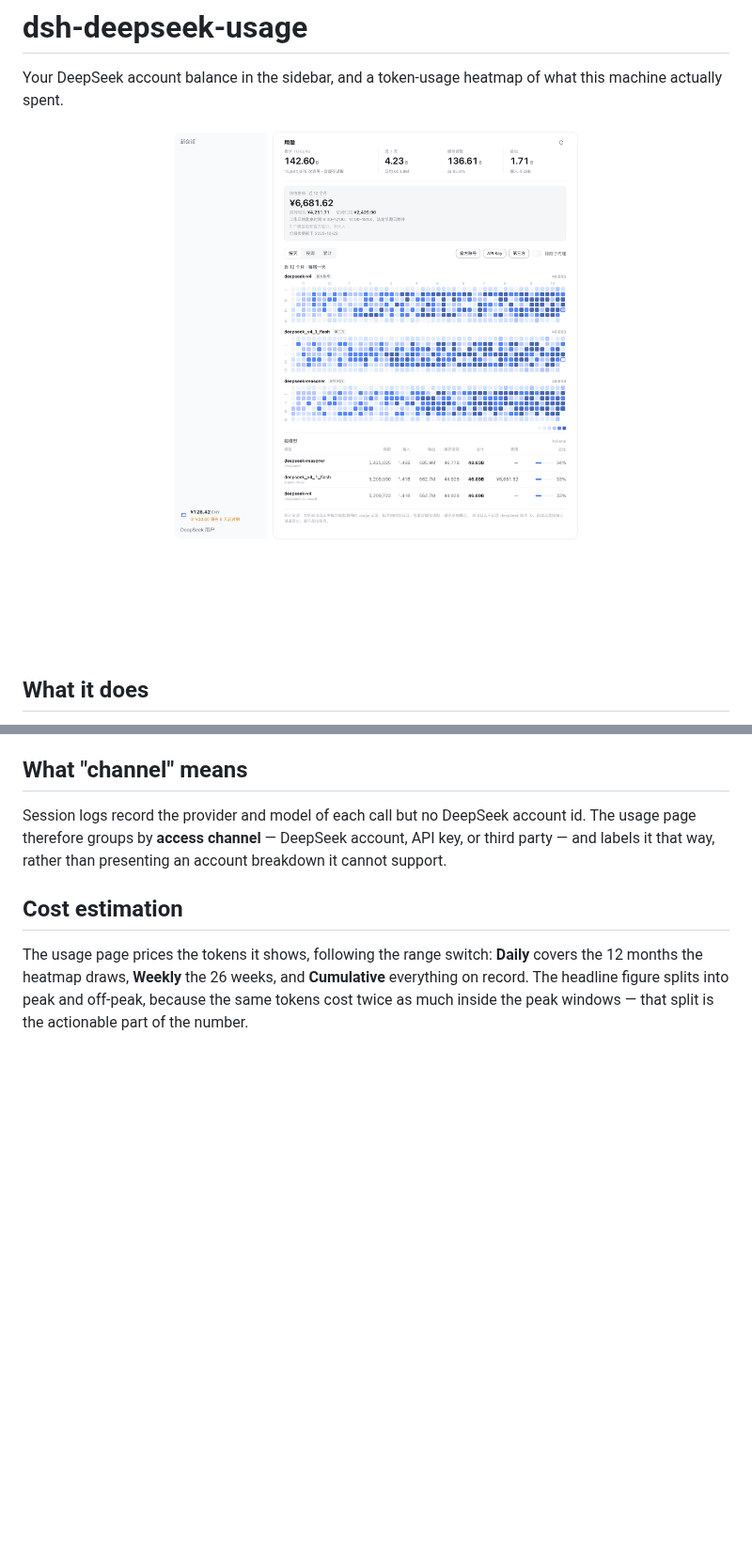
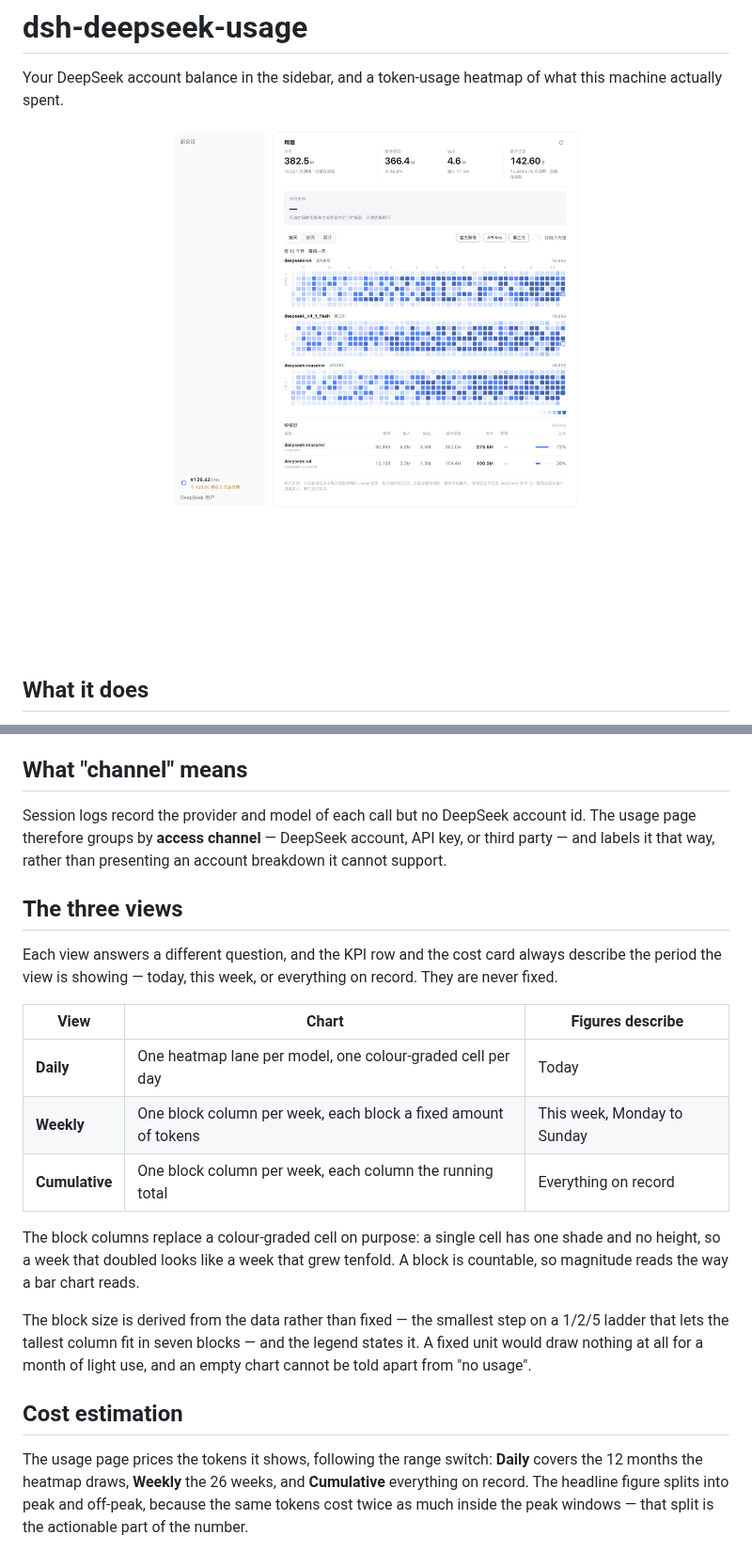
Before and after one commit to zesming/dsh-plugins, a Markdown page: packages/dsh-deepseek-usage/README.md, 2 parts joined by grey strips. Shown at 94% size. Drawn GitHub-style; pictures changed too: docs/images/usage-daily.png; blank space fills up the shorter version.

```diff
--- a/packages/dsh-deepseek-usage/README.md
+++ b/packages/dsh-deepseek-usage/README.md
@@ -51,6 +51,26 @@ Two deliberate choices follow from those sources:
 Session logs record the provider and model of each call but no DeepSeek account id. The usage page
 therefore groups by **access channel** — DeepSeek account, API key, or third party — and labels it
 that way, rather than presenting an account breakdown it cannot support.
+
+## The three views
+
+Each view answers a different question, and the KPI row and the cost card always describe the
+period the view is showing — today, this week, or everything on record. They are never fixed.
+
+| View | Chart | Figures describe |
+|---|---|---|
+| **Daily** | One heatmap lane per model, one colour-graded cell per day | Today |
+| **Weekly** | One block column per week, each block a fixed amount of tokens | This week, Monday to Sunday |
+| **Cumulative** | One block column per week, each column the running total | Everything on record |
+
+The block columns replace a colour-graded cell on purpose: a single cell has one shade and no
+height, so a week that doubled looks like a week that grew tenfold. A block is countable, so
+magnitude reads the way a bar chart reads.
+
+The block size is derived from the data rather than fixed — the smallest step on a 1/2/5 ladder
+that lets the tallest column fit in seven blocks — and the legend states it. A fixed unit would
+draw nothing at all for a month of light use, and an empty chart cannot be told apart from "no
+usage".
 
 ## Cost estimation
 
```
Also changed, not shown: other parts of packages/dsh-deepseek-usage/README.md (+1 -1 lines), README.md (+1 -1 lines), docs/images/usage-cumulative.png (added), docs/images/usage-weekly.png, 8 other files.
